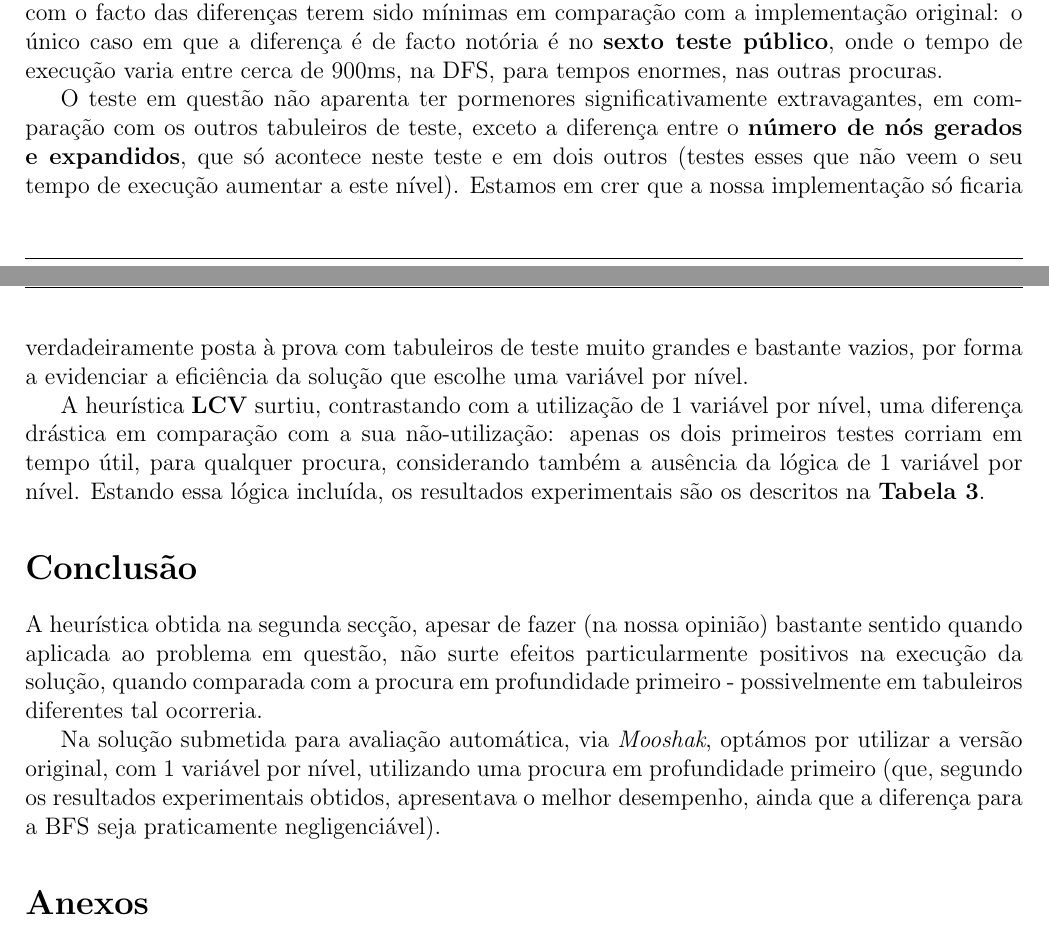
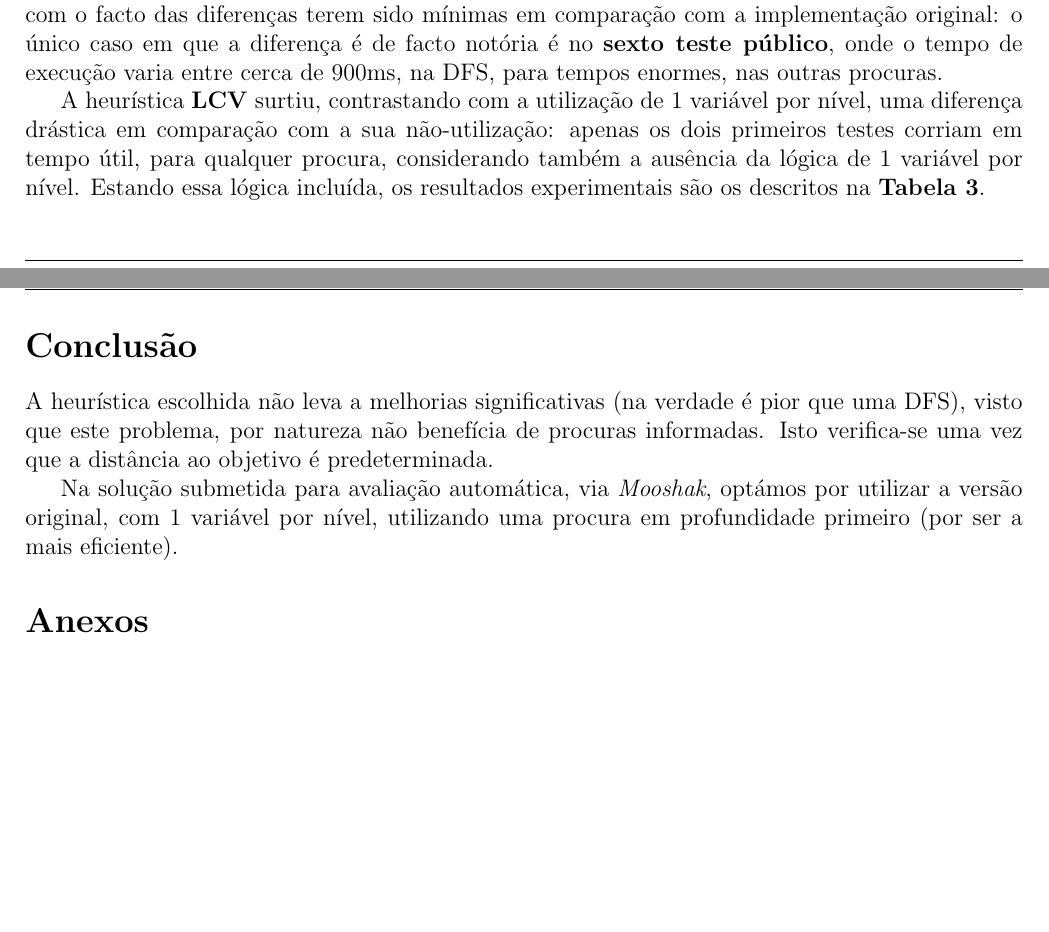
Before and after one commit to good-rock-maad-sintra/takuzu-ai, a LaTeX document (docs/report.tex): two parts of pages 2 and 3 of 4, joined at a grey line, cut so that both start at the same text, the shorter picture padded with empty space. Compiled offline with pdfLaTeX.

Commit message:
Review experimental analysis and conclusion

```diff
--- a/docs/report.tex
+++ b/docs/report.tex
@@ -184,14 +184,7 @@ com a implementação original: o único caso em que a diferença é de facto no
 é no \textbf{sexto teste público}, onde o tempo de execução varia entre cerca de
 900ms, na DFS, para tempos enormes, nas outras procuras.
 
-O teste em questão não
-aparenta ter pormenores significativamente extravagantes, em comparação com os
-outros tabuleiros de teste, exceto a diferença entre o \textbf{número de nós gerados e expandidos},
-que só acontece neste teste e em dois outros (testes esses que não
-veem o seu tempo de execução aumentar a este nível).
-Estamos em crer que a nossa implementação só ficaria verdadeiramente
-posta à prova com tabuleiros de teste muito grandes e bastante vazios, por forma
-a evidenciar a eficiência da solução que escolhe uma variável por nível.
+% explicar pouca diferença entre solução boa e má
 
 A heurística \textbf{LCV} surtiu, contrastando com a utilização de 1 variável por nível,
 uma diferença drástica em comparação com a sua não-utilização: apenas os
@@ -201,16 +194,10 @@ incluída, os resultados experimentais são os descritos na \textbf{Tabela 3}.
 
 \section*{Conclusão}
 
-A heurística obtida na segunda secção, apesar de fazer (na nossa opinião) bastante
-sentido quando aplicada ao problema em questão, não surte efeitos particularmente
-positivos na execução da solução, quando comparada com a procura em profundidade
-primeiro - possivelmente em tabuleiros diferentes tal ocorreria.
+A heurística escolhida não leva a melhorias significativas (na verdade é pior que uma DFS), visto que este problema, por natureza não benefícia de procuras informadas.
+Isto verifica-se uma vez que a distância ao objetivo é predeterminada.
 
-Na solução submetida para avaliação automática, via \textit{Mooshak}, optámos
-por utilizar a versão original, com 1 variável por nível, utilizando uma
-procura em profundidade primeiro (que, segundo os resultados experimentais obtidos,
-apresentava o melhor desempenho, ainda que a diferença para a BFS seja
-praticamente negligenciável).
+ Na solução submetida para avaliação automática, via \textit{Mooshak}, optámos por utilizar a versão original, com 1 variável por nível, utilizando uma procura em profundidade primeiro (por ser a mais eficiente).
 
 % TODO: falar de completude e consistência e cenas para cada procura
 
```
Also changed, not shown: docs/report.pdf.
